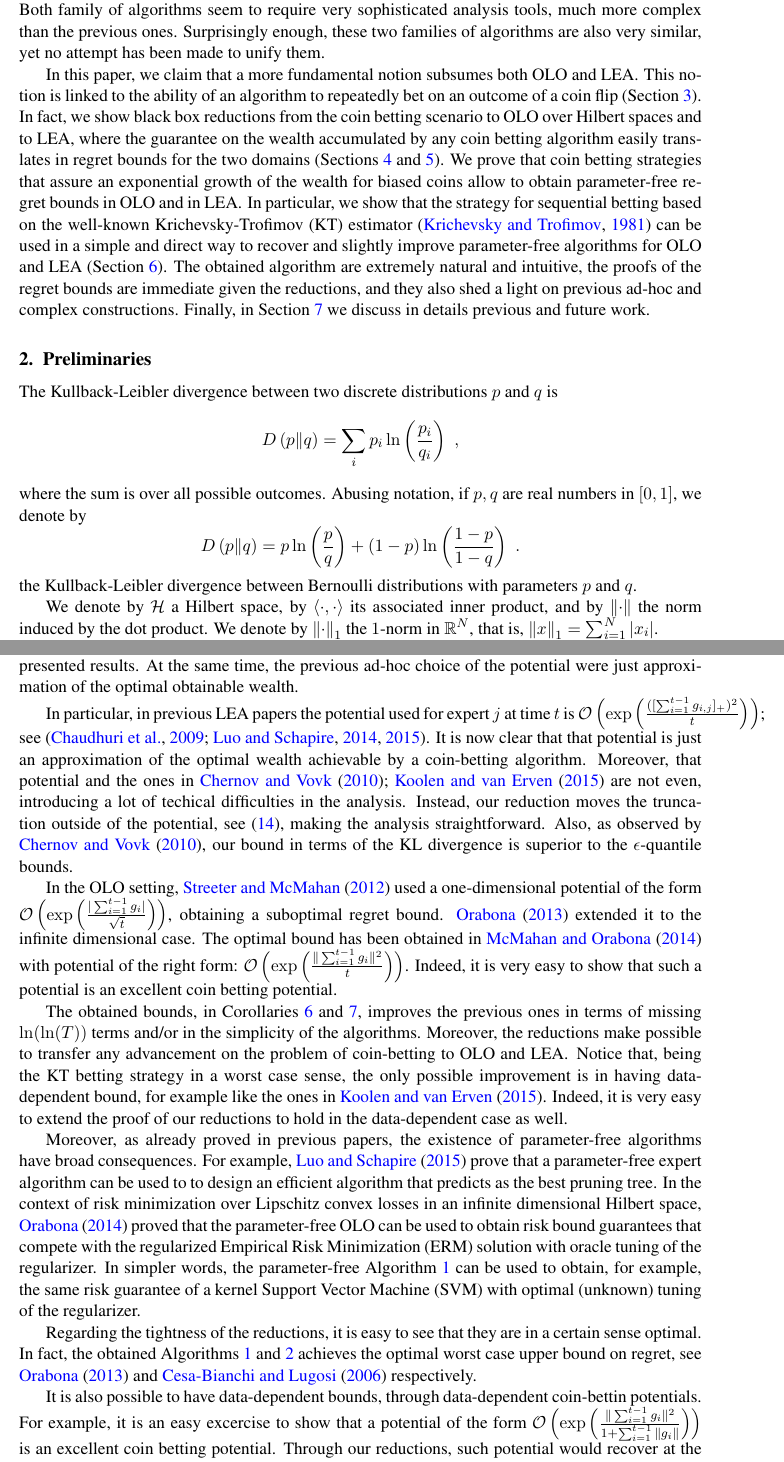
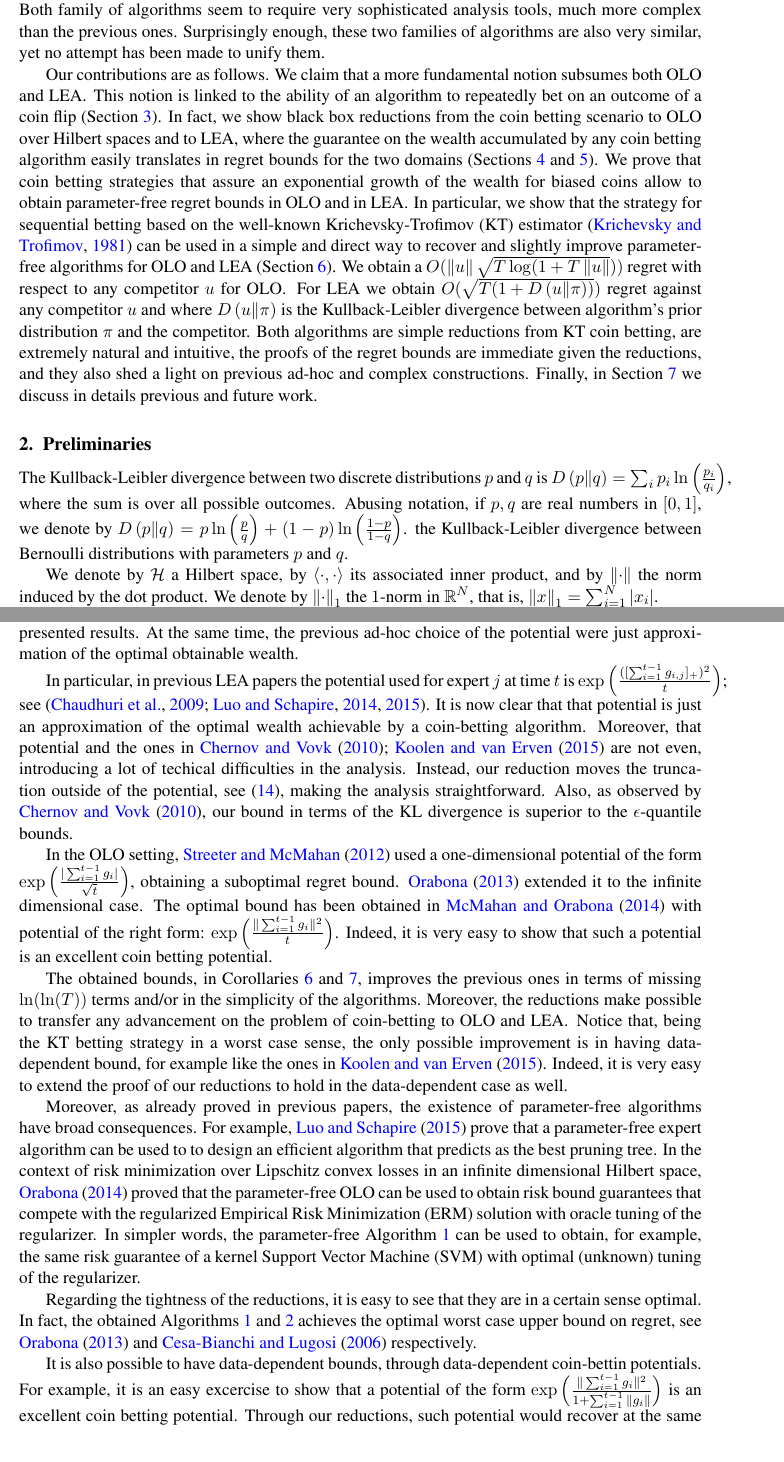
Before and after one commit to DavidPal/coin-betting-and-online-learning, a LaTeX document (main.tex, which reads discussion.tex, introduction.tex, preliminaries.tex): two parts of pages 2 and 13 of 25, joined at a grey line, cut so that both start at the same text. Compiled offline with pdfLaTeX.

Commit message:
more space & better intro

```diff
--- a/discussion.tex
+++ b/discussion.tex
@@ -13,8 +13,8 @@ ad-hoc choice of the potential were just approximation of the optimal obtainable
 wealth.
 
 In particular, in previous \ac{LEA} papers the potential used for expert $j$ at
-time $t$ is $\mathcal{O}\left(\exp \left(\frac{([\sum_{i=1}^{t-1} g_{i,j}]_+)^2}{t}
-\right) \right)$; see \citep{ChaudhuriYH09,LuoE14,LuoS15}. It is now clear that
+time $t$ is $\exp \left(\frac{([\sum_{i=1}^{t-1} g_{i,j}]_+)^2}{t}
+\right)$; see \citep{ChaudhuriYH09,LuoE14,LuoS15}. It is now clear that
 that potential is just an approximation of the optimal wealth achievable by a
 coin-betting algorithm. Moreover, that potential and the ones
 in~\citet{ChernovV10,KoolenE15} are not even, introducing a lot of techical
@@ -24,12 +24,12 @@ analysis straightforward. Also, as observed by \citet{ChernovV10}, our bound in
 terms of the KL divergence is superior to the $\epsilon$-quantile bounds.
 
 In the \ac{OLO} setting, \citet{StreeterM12} used a one-dimensional potential of
-the form $\mathcal{O}\left(\exp \left(\frac{|\sum_{i=1}^{t-1}
-g_{i}|}{\sqrt{t}}\right)\right)$, obtaining a suboptimal regret bound.
+the form $\exp \left(\frac{|\sum_{i=1}^{t-1}
+g_{i}|}{\sqrt{t}}\right)$, obtaining a suboptimal regret bound.
 \citet{Orabona13} extended it to the infinite dimensional case. The optimal
 bound has been obtained in \citet{McMahanO14} with potential of the right form:
-$\mathcal{O}\left(\exp \left(\frac{\|\sum_{i=1}^{t-1}
-g_{i}\|^2}{t}\right)\right)$. Indeed, it is very easy to show that such a
+$\exp \left(\frac{\|\sum_{i=1}^{t-1}
+g_{i}\|^2}{t}\right)$. Indeed, it is very easy to show that such a
 potential is an excellent coin betting potential.
 
 The obtained bounds, in Corollaries~\ref{corollary:kt-hilbert-space-olo-regret}
@@ -62,7 +62,7 @@ achieves the optimal worst case upper bound on regret, see \citet{Orabona13} and
 
 It is also possible to have data-dependent bounds, through data-dependent
 coin-bettin potentials. For example, it is an easy excercise to show that a
-potential of the form $\mathcal{O}\left(\exp \left(\frac{\|\sum_{i=1}^{t-1}
-g_{i}\|^2}{1+\sum_{i=1}^{t-1} \|g_{i}\|}\right)\right)$ is an excellent coin
+potential of the form $\exp \left(\frac{\|\sum_{i=1}^{t-1}
+g_{i}\|^2}{1+\sum_{i=1}^{t-1} \|g_{i}\|}\right)$ is an excellent coin
 betting potential. Through our reductions, such potential would recover at the
 same time the bound in \citet{LuoS15} and \citet{Orabona14}.
--- a/introduction.tex
+++ b/introduction.tex
@@ -45,7 +45,7 @@ much more complex than the previous ones. Surprisingly enough, these two
 families of algorithms are also very similar, yet no attempt has been made to
 unify them.
 
-In this paper, we claim that a more fundamental notion subsumes both \ac{OLO}
+Our contributions are as follows. We claim that a more fundamental notion subsumes both \ac{OLO}
 and \ac{LEA}. This notion is linked to the ability of an algorithm to repeatedly
 bet on an outcome of a coin flip
 (Section~\ref{section:coin-betting-potentials}). In fact, we show black box
@@ -58,10 +58,16 @@ wealth for biased coins allow to obtain parameter-free regret bounds in \ac{OLO}
 and in \ac{LEA}. In particular, we show that the strategy for sequential betting
 based on the well-known \ac{KT} estimator~\citep{KrichevskyT81} can be used in a
 simple and direct way to recover and slightly improve parameter-free algorithms
-for \ac{OLO} and \ac{LEA} (Section~\ref{section:kt-estimator}). The obtained
-algorithm are extremely natural and intuitive, the proofs of the regret bounds
+for \ac{OLO} and \ac{LEA} (Section~\ref{section:kt-estimator}).
+We obtain a $O(\norm{u}\sqrt{T \log(1+T \norm{u}}))$ regret with respect to any competitor $u$ for \ac{OLO}. For
+\ac{LEA} we obtain $O(\sqrt{T (1 +
+\KL{u}{\pi})})$ regret against any competitor $u$ and where $\KL{u}{\pi}$ is the
+Kullback-Leibler divergence between algorithm's prior distribution $\pi$ and the
+competitor.
+Both algorithms are simple reductions from \ac{KT} coin betting, are extremely natural and intuitive, the proofs of the regret bounds
 are immediate given the reductions, and they also shed a light on previous
-ad-hoc and complex constructions. Finally, in Section~\ref{sec:discussion} we discuss in details previous and future work.
+ad-hoc and complex constructions.
+Finally, in Section~\ref{sec:discussion} we discuss in details previous and future work.
 
 %We will also show connections between the optimal betting strategy known in
 %economics as Kelly betting \citep{Kelly56} and online learning, and hence
--- a/preliminaries.tex
+++ b/preliminaries.tex
@@ -2,14 +2,14 @@
 
 The Kullback-Leibler divergence between two discrete
 distributions $p$ and $q$ is
-$$
-\KL{p}{q} = \sum_{i} p_i \ln\left( \frac{p_i}{q_i} \right) \; ,
-$$
+$
+\KL{p}{q} = \sum_{i} p_i \ln\left( \frac{p_i}{q_i} \right)
+$,
 where the sum is over all possible outcomes. Abusing notation, if $p,q$ are real
 numbers in $[0,1]$, we denote by
-$$
-\KL{p}{q} = p \ln \left(\frac{p}{q} \right) + (1-p) \ln \left(\frac{1-p}{1-q} \right) \; .
-$$
+$
+\KL{p}{q} = p \ln \left(\frac{p}{q} \right) + (1-p) \ln \left(\frac{1-p}{1-q} \right)
+$.
 the Kullback-Leibler divergence between Bernoulli distributions with parameters
 $p$ and $q$.
 
```
Also changed, not shown: preliminaries.tex (4 more changed lines).
